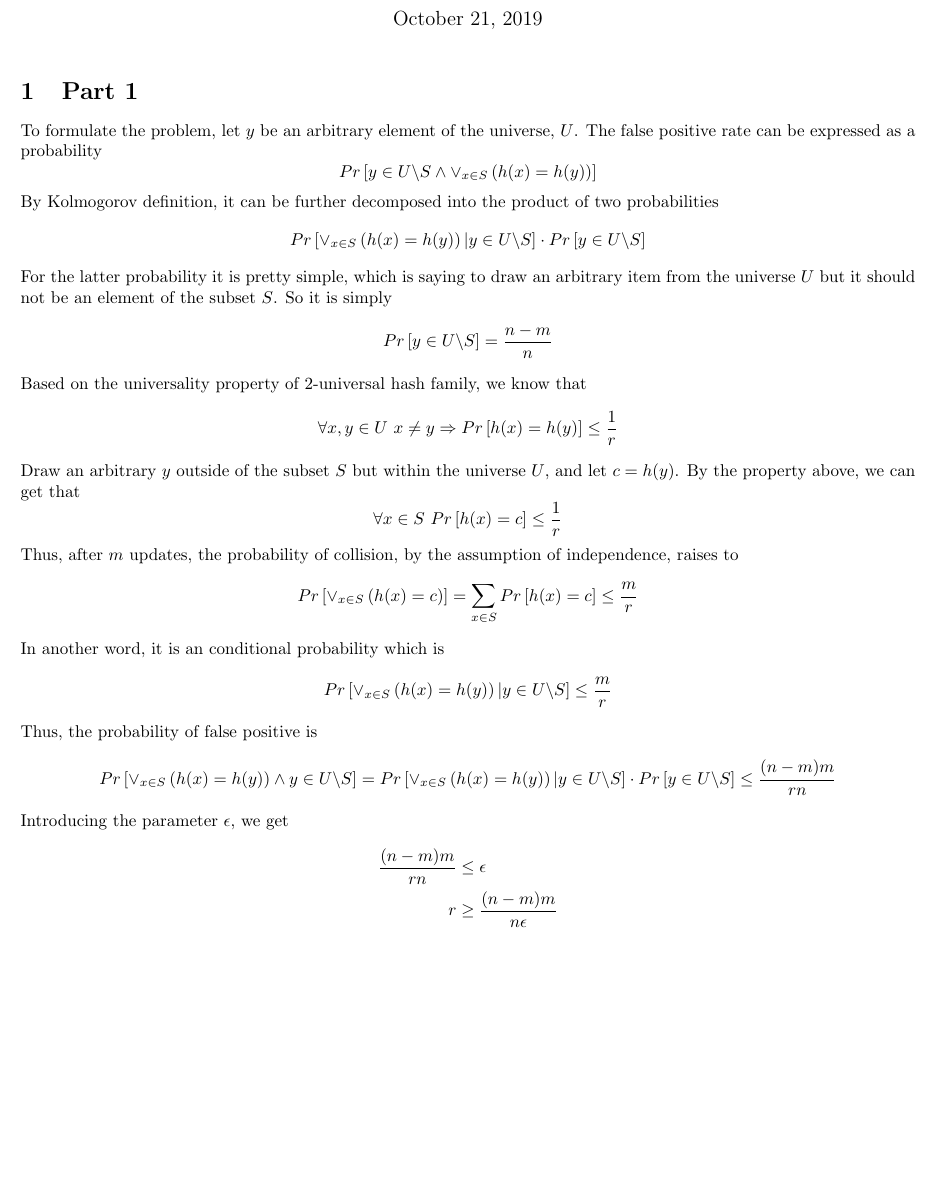
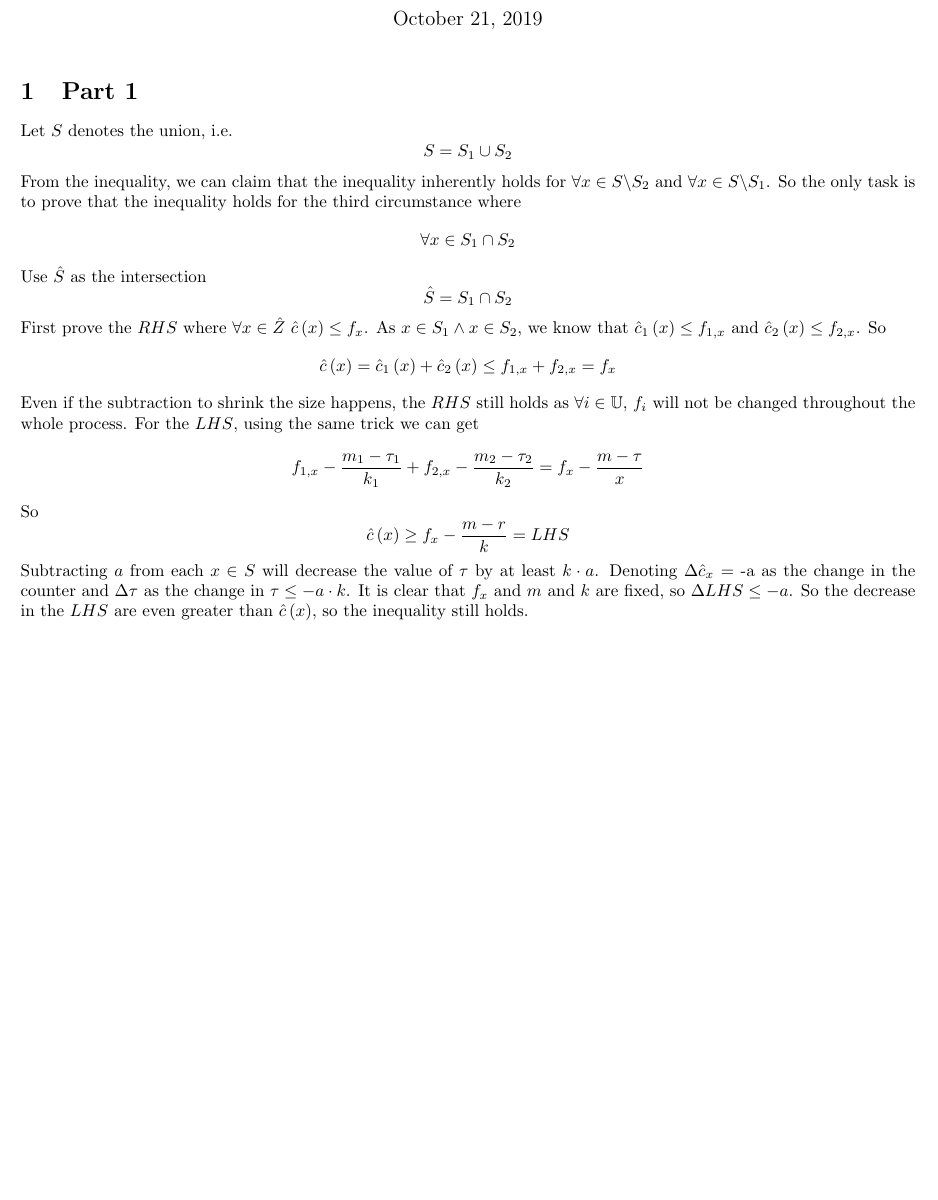
Before and after one commit to laitingsheng/2019S2-COMP90056, a LaTeX problem sheet (Assignment/B/part1.tex): part of the page, cut so that both start at the same text. Compiled offline with pdfLaTeX.

Commit message:
Add part 1

```diff
--- a/Assignment/B/part1.tex
+++ b/Assignment/B/part1.tex
@@ -3,6 +3,8 @@
 \usepackage{hyperref}
 \usepackage{amsmath}
 \usepackage{amssymb}
+
+\setlength{\parindent}{0em}
 
 \title{\textbf{COMP90056 Assignment A}}
 \author{Tingsheng (Tinson) Lai (731319)}
@@ -11,27 +13,9 @@
 \begin{document}
     \maketitle
     \section{Part 1}
-        To formulate the problem, let $y$ be an arbitrary element of the universe, $U$. The false positive rate can be expressed as a probability
-        $$Pr \left[ y \in U \backslash S \land \lor_{x \in S} \left( h(x) = h(y) \right) \right]$$
-        By Kolmogorov definition, it can be further decomposed into the product of two probabilities
-        $$Pr \left[ \lor_{x \in S} \left( h(x) = h(y) \right) | y \in U \backslash S \right] \cdot Pr \left[ y \in U \backslash S \right]$$
-        For the latter probability it is pretty simple, which is saying to draw an arbitrary item from the universe $U$ but it should not be an element of the subset $S$. So it is simply
-        $$Pr \left[ y \in U \backslash S \right] = \frac{n - m}{n}$$
-        Based on the universality property of 2-universal hash family, we know that
-        $$\forall x, y \in U \ x \neq y \Rightarrow Pr \left[ h(x) = h(y) \right] \leq \frac{1}{r}$$
-        Draw an arbitrary $y$ outside of the subset $S$ but within the universe $U$, and let $c = h(y)$. By the property above, we can get that
-        $$\forall x \in S \  Pr \left[ h(x) = c \right] \leq \frac{1}{r}$$
-        Thus, after $m$ updates, the probability of collision, by the assumption of independence, raises to
-        $$Pr \left[ \lor_{x \in S} \left( h(x) = c \right) \right] = \sum_{x \in S} Pr \left[ h(x) = c \right] \leq \frac{m}{r}$$
-        In another word, it is an conditional probability which is
-        $$Pr \left[ \lor_{x \in S} \left( h(x) = h(y) \right) | y \in U \backslash S \right] \leq \frac{m}{r}$$
-        Thus, the probability of false positive is
-        $$Pr \left[ \lor_{x \in S} \left( h(x) = h(y) \right) \land y \in U \backslash S \right] = Pr \left[ \lor_{x \in S} \left( h(x) = h(y) \right) | y \in U \backslash S \right] \cdot Pr \left[ y \in U \backslash S \right] \leq \frac{(n - m)m}{r n}$$
-        Introducing the parameter $\epsilon$, we get
-        \begin{equation*}
-            \begin{split}
-                \frac{(n - m)m}{r n} & \leq \epsilon \\
-                r & \geq \frac{(n - m)m}{n \epsilon}
-            \end{split}
-        \end{equation*}
+    Let $S$ denotes the union, i.e. $$S = S_1 \cup S_2$$
+    From the inequality, we can claim that the inequality inherently holds for $\forall x \in S \backslash S_2$ and $\forall x \in S \backslash S_1$. So the only task is to prove that the inequality holds for the third circumstance where $$\forall x \in S_1 \cap S_2$$
+    Use $\hat{S}$ as the intersection $$\hat{S} = S_1 \cap S_2$$
+    First prove the $RHS$ where $\forall x \in \hat{Z}$ $\hat{c} \left( x \right) \leq f_{x}$. As $x \in S_1 \wedge x \in S_2$, we know that $\hat{c}_1 \left( x \right) \leq f_{1,x}$ and $\hat{c}_2 \left( x \right) \leq f_{2,x}$. So $$\hat{c} \left( x \right) = \hat{c}_1 \left( x \right) + \hat{c}_2 \left( x \right) \leq f_{1,x} + f_{2,x} = f_{x}$$
+    Even if the subtraction to shrink the size happens, the $RHS$ still holds as $\forall i \in \mathbb{U}$, $f_{i}$ will not be changed throughout the whole process. For the $LHS$, using the same trick we can get $$f_{1,x} - \frac{m_1 - \tau_1}{k_1} + f_{2,x} - \frac{m_2 - \tau_2}{k_2} = f_x - \frac{m - \tau}{x}$$ So $$\hat{c} \left( x \right) \geq f_x - \frac{m - r}{k} = LHS$$ Subtracting $a$ from each $x \in S$ will decrease the value of $\tau$ by at least $k \cdot a$. Denoting $\Delta \hat{c}_x$ = -a as the change in the counter and $\Delta \tau$ as the change in $\tau \leq -a \cdot k$. It is clear that $f_x$ and $m$ and $k$ are fixed, so $\Delta LHS \leq -a$. So the decrease in the $LHS$ are even greater than $\hat{c} \left( x \right)$, so the inequality still holds.
 \end{document}
```
